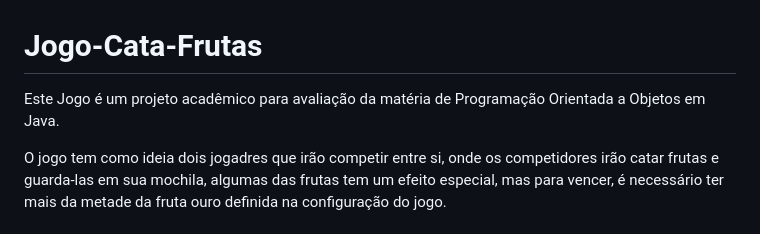
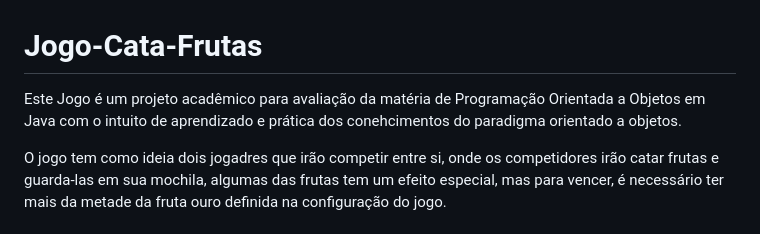
Before and after one commit to DavidAle8/Jogo-Cata-Frutas, a Markdown page: README.md, the part around the change. Rendered like a GitHub page.

```diff
--- a/README.md
+++ b/README.md
@@ -1,6 +1,6 @@
 # Jogo-Cata-Frutas
 
-Este Jogo é um projeto acadêmico para avaliação da matéria de Programação Orientada a Objetos em Java.
+Este Jogo é um projeto acadêmico para avaliação da matéria de Programação Orientada a Objetos em Java com o intuito de aprendizado e prática dos conehcimentos do paradigma orientado a objetos.
 
 O jogo tem como ideia dois jogadres que irão competir entre si, onde os competidores irão catar frutas e guarda-las em sua mochila, algumas das frutas tem um efeito especial, mas para vencer, é necessário ter mais da metade da fruta ouro definida na configuração do jogo.
 
```
